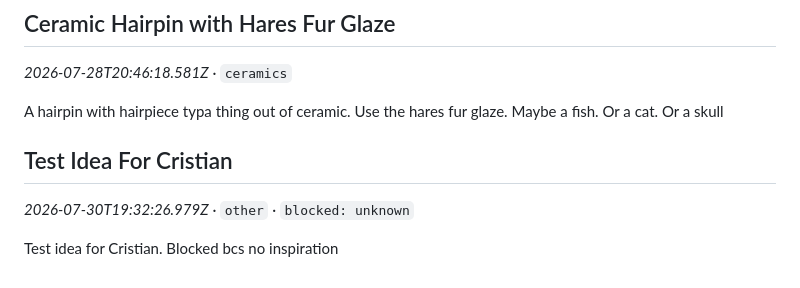
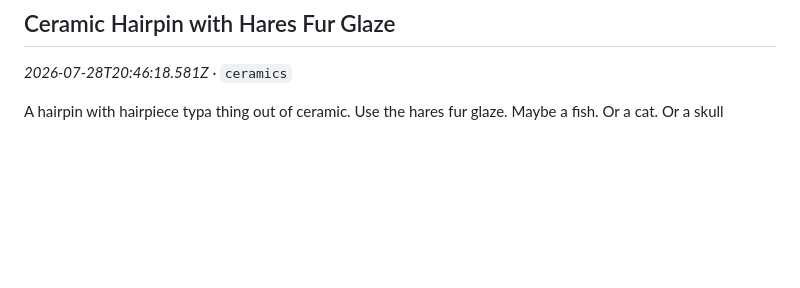
Before and after one commit to dividurga/ideaGarden, a Markdown page: ideas.md, the part around the change. GitHub-like rendering; blank space fills up the shorter version.

Commit message:
Delete blocked test idea for Cristian because it was a test

```diff
--- a/ideas.md
+++ b/ideas.md
@@ -58,8 +58,3 @@ Patchwork and linocut prints to upcycle some of the career fair and school merch
 _2026-07-28T20:46:18.581Z_ · `ceramics`
 
 A hairpin with hairpiece typa thing out of ceramic. Use the hares fur glaze. Maybe a fish. Or a cat. Or a skull
-
-## Test Idea For Cristian
-_2026-07-30T19:32:26.979Z_ · `other` · `blocked: unknown`
-
-Test idea for Cristian. Blocked bcs no inspiration
```
